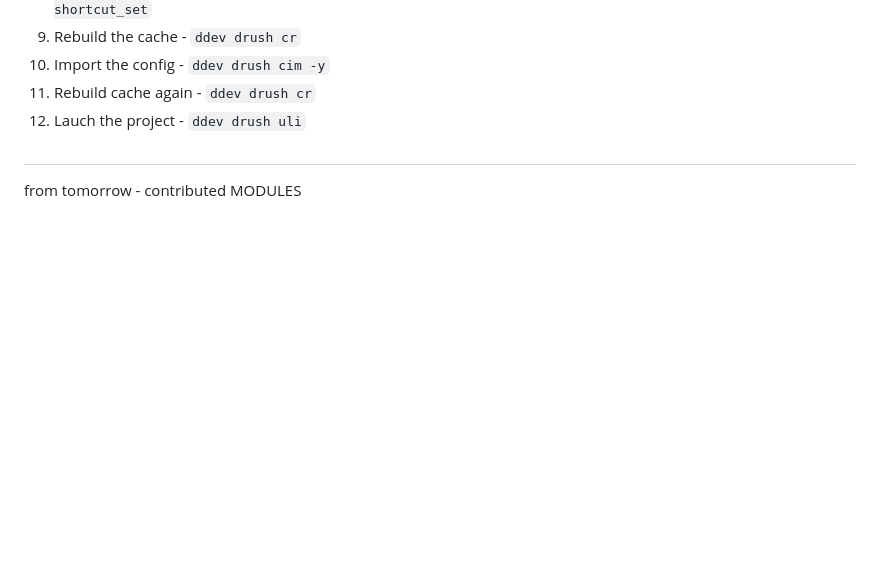
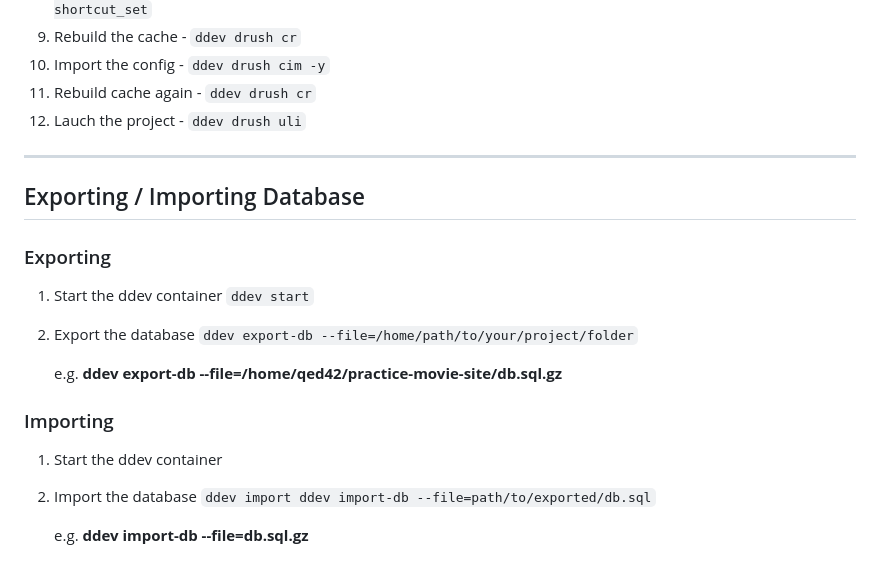
Before and after one commit to sapatevaibhav/Drupal-Notes, a Markdown page: getting started.md, the part around the change. GitHub-like rendering; blank space fills up the shorter version.

Commit message:
Added DB import/export steps

```diff
--- a/getting started.md
+++ b/getting started.md
@@ -273,5 +273,18 @@ In remote PC
 11. Rebuild cache again - `ddev drush cr`
 12. Lauch the project - `ddev drush uli`
 
-#
-from tomorrow - contributed MODULES
+---
+
+## Exporting / Importing Database
+
+### Exporting
+1. Start the ddev container `ddev start`
+2. Export the database `ddev export-db --file=/home/path/to/your/project/folder`
+
+   e.g. **ddev export-db --file=/home/qed42/practice-movie-site/db.sql.gz**
+
+### Importing
+1. Start the ddev container
+2. Import the database `ddev import ddev import-db --file=path/to/exported/db.sql`
+
+    e.g. **ddev import-db --file=db.sql.gz**
```
